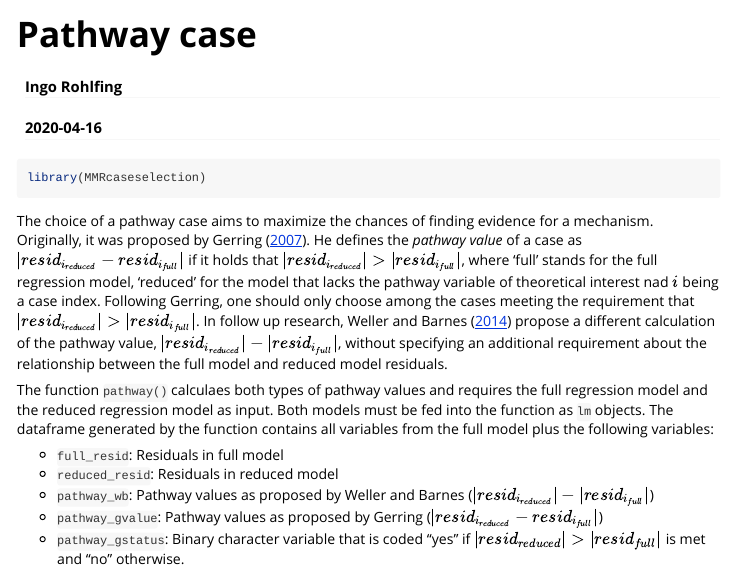
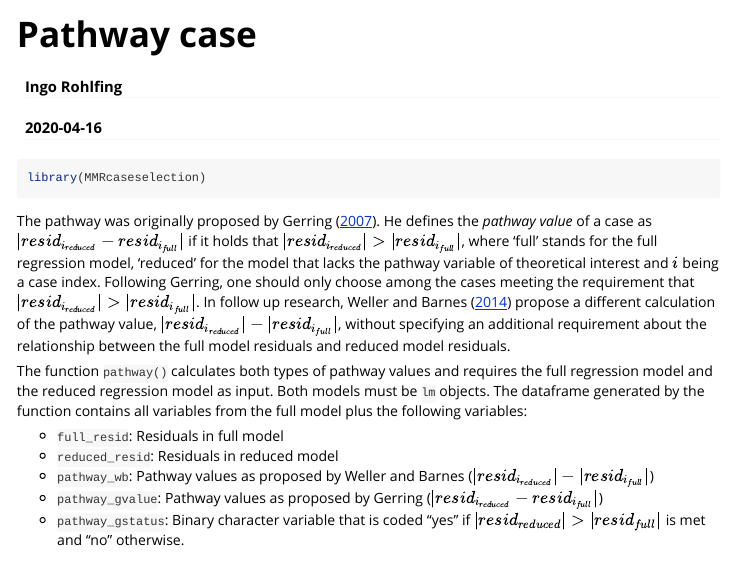
Before and after one commit to ingorohlfing/MMRcaseselection, an R Markdown document (vignettes/Pathway-case.Rmd): the page in a window 1100 px wide, from its top. Rendered offline with R 4.5, knitr and Pandoc, with nearby package versions; some code elsewhere in the file could not run offline.

Commit message:
Revised vignette

````diff
--- a/vignettes/Pathway-case.Rmd
+++ b/vignettes/Pathway-case.Rmd
@@ -20,9 +20,9 @@ knitr::opts_chunk$set(
 library(MMRcaseselection)
 ```
 
-The choice of a pathway case aims to maximize the chances of finding evidence for a mechanism. Originally, it was proposed by Gerring ([2007](https://doi.org/10.1177%2F0010414006290784)). He defines the *pathway value* of a case as  $|resid_{i_{reduced}}-resid_{i_{full}}|$ if it holds that $|resid_{i_{reduced}}| > |resid_{i_{full}}|$, where 'full' stands for the full regression model, 'reduced' for the model that lacks the pathway variable of theoretical interest nad $i$ being a case index. Following Gerring, one should only choose among the cases meeting the requirement that $|resid_{i_{reduced}}| > |resid_{i_{full}}|$. In follow up research, Weller and Barnes ([2014](https://doi.org/10.1017/CBO9781139644501)) propose a different calculation of the pathway value, $|resid_{i_{reduced}}|-|resid_{i_{full}}|$, without specifying an additional requirement about the relationship between the full model and reduced model residuals.
+The pathway was originally proposed by Gerring ([2007](https://doi.org/10.1177%2F0010414006290784)). He defines the *pathway value* of a case as  $|resid_{i_{reduced}}-resid_{i_{full}}|$ if it holds that $|resid_{i_{reduced}}| > |resid_{i_{full}}|$, where 'full' stands for the full regression model, 'reduced' for the model that lacks the pathway variable of theoretical interest and $i$ being a case index. Following Gerring, one should only choose among the cases meeting the requirement that $|resid_{i_{reduced}}| > |resid_{i_{full}}|$. In follow up research, Weller and Barnes ([2014](https://doi.org/10.1017/CBO9781139644501)) propose a different calculation of the pathway value, $|resid_{i_{reduced}}|-|resid_{i_{full}}|$, without specifying an additional requirement about the relationship between the full model residuals and reduced model residuals.
 
-The function `pathway()` calculaes both types of pathway values and requires the full regression model and the reduced regression model as input. Both models must be fed into the function as `lm` objects. The dataframe generated by the function contains all variables from the full model plus the following variables:
+The function `pathway()` calculates both types of pathway values and requires the full regression model and the reduced regression model as input. Both models must be `lm` objects. The dataframe generated by the function contains all variables from the full model plus the following variables:
 
 - `full_resid`: Residuals in full model
 - `reduced_resid`: Residuals in reduced model
````
Also changed, not shown: vignettes/Pathway-case.Rmd (2 more changed lines).
